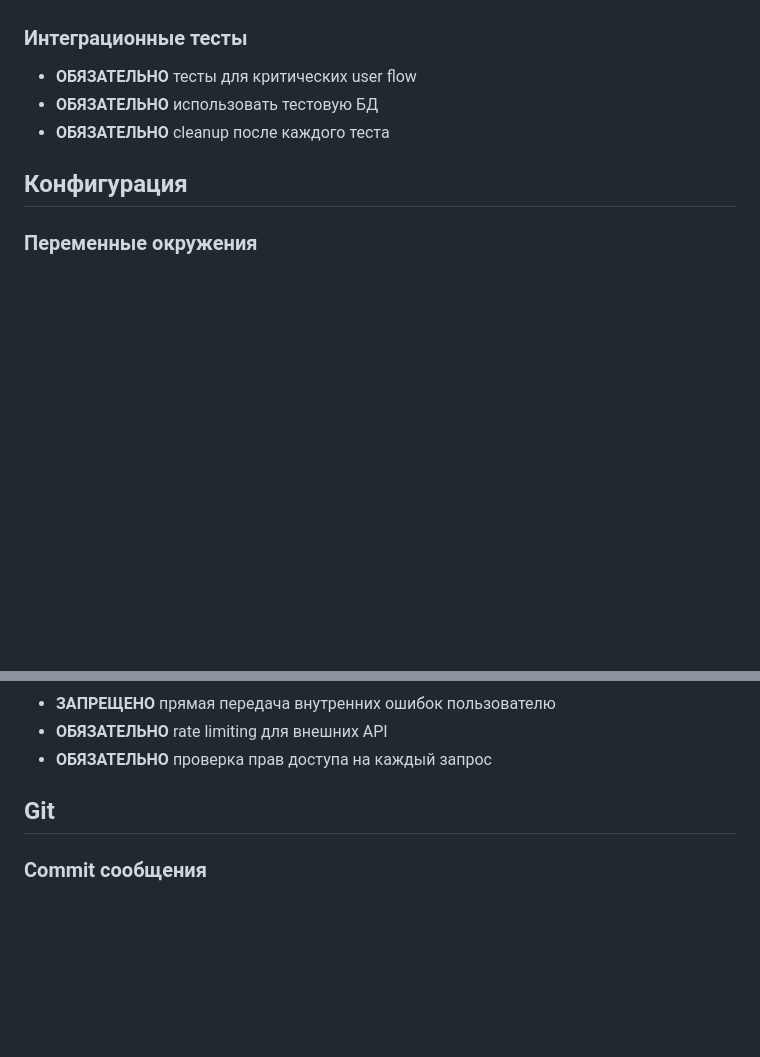
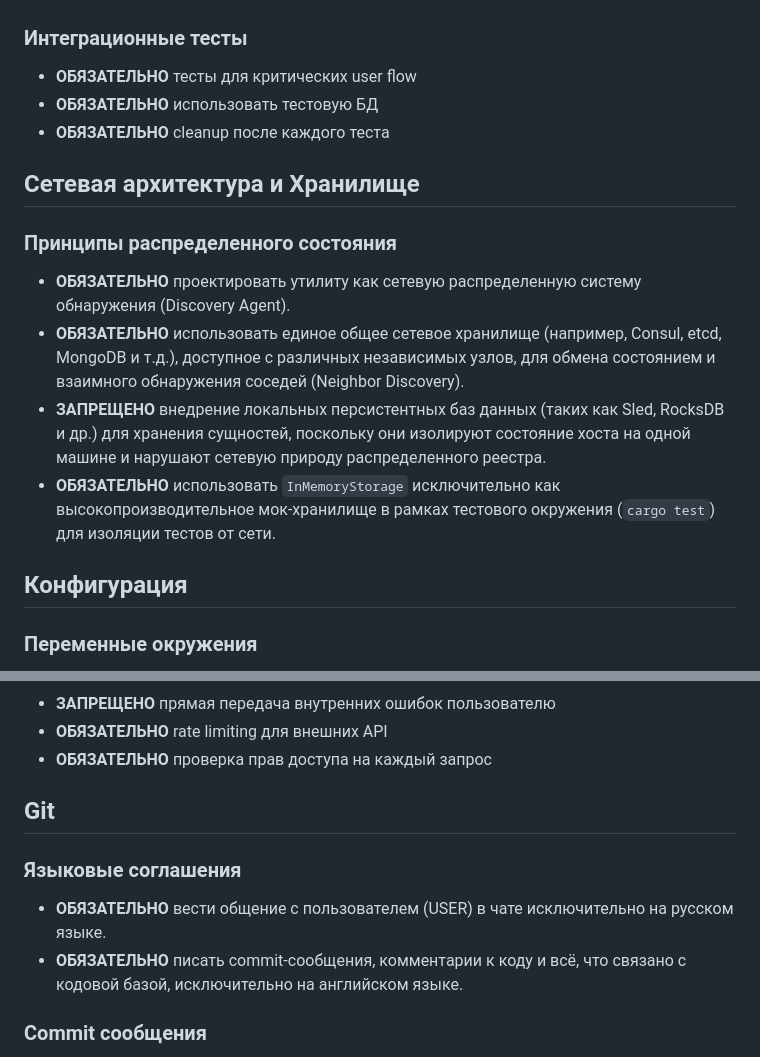
Before and after one commit to itmagelab/nullae, a Markdown page: doc/conventions.md, 2 parts joined by grey strips. Rendered like a GitHub page; blank space fills up the shorter version.

Commit message:
docs: update conventions to clarify communication language and generic storage model

```diff
--- a/doc/conventions.md
+++ b/doc/conventions.md
@@ -135,6 +135,15 @@ match result {
 - **ОБЯЗАТЕЛЬНО** использовать тестовую БД
 - **ОБЯЗАТЕЛЬНО** cleanup после каждого теста
 
+## Сетевая архитектура и Хранилище
+
+### Принципы распределенного состояния
+
+- **ОБЯЗАТЕЛЬНО** проектировать утилиту как сетевую распределенную систему обнаружения (Discovery Agent).
+- **ОБЯЗАТЕЛЬНО** использовать единое общее сетевое хранилище (например, Consul, etcd, MongoDB и т.д.), доступное с различных независимых узлов, для обмена состоянием и взаимного обнаружения соседей (Neighbor Discovery).
+- **ЗАПРЕЩЕНО** внедрение локальных персистентных баз данных (таких как Sled, RocksDB и др.) для хранения сущностей, поскольку они изолируют состояние хоста на одной машине и нарушают сетевую природу распределенного реестра.
+- **ОБЯЗАТЕЛЬНО** использовать `InMemoryStorage` исключительно как высокопроизводительное мок-хранилище в рамках тестового окружения (`cargo test`) для изоляции тестов от сети.
+
 ## Конфигурация
 
 ### Переменные окружения
@@ -195,6 +204,11 @@ match result {
 
 ## Git
 
+### Языковые соглашения
+
+- **ОБЯЗАТЕЛЬНО** вести общение с пользователем (USER) в чате исключительно на русском языке.
+- **ОБЯЗАТЕЛЬНО** писать commit-сообщения, комментарии к коду и всё, что связано с кодовой базой, исключительно на английском языке.
+
 ### Commit сообщения
 
 - **ОБЯЗАТЕЛЬНО** использовать только английский язык для commit сообщений
```
